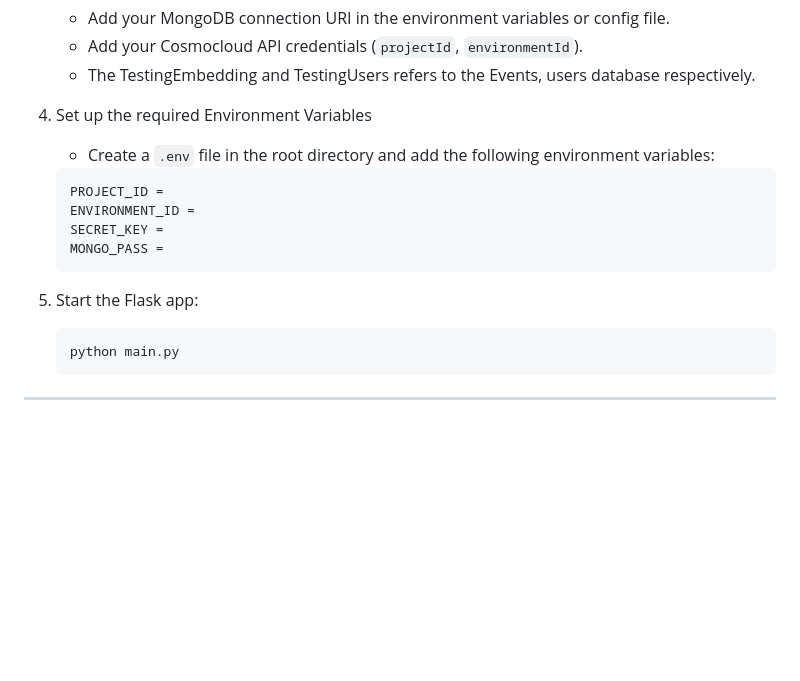
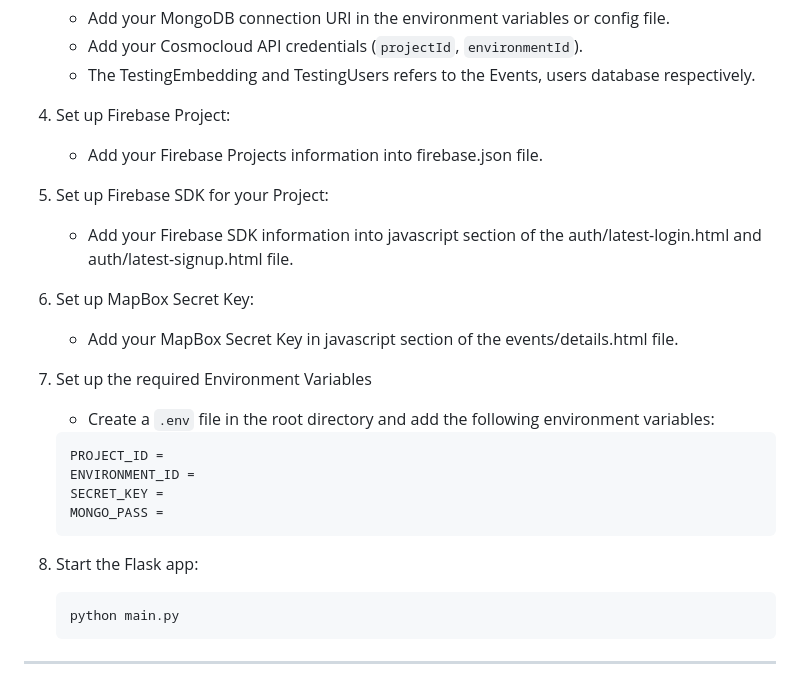
Before and after one commit to 0xfarben/event-iq, a Markdown page: README.md, the part around the change. GitHub-like rendering; blank space fills up the shorter version.

````diff
--- a/README.md
+++ b/README.md
@@ -78,7 +78,16 @@ Event IQ is an AI-driven platform designed to help users discover, organize, and
    - Add your Cosmocloud API credentials (`projectId`, `environmentId`).
    - The TestingEmbedding and TestingUsers refers to the Events, users database respectively.
 
-4. Set up the required Environment Variables
+4. Set up Firebase Project:
+   - Add your Firebase Projects information into firebase.json file.
+
+5. Set up Firebase SDK for your Project:
+   - Add your Firebase SDK information into javascript section of the auth/latest-login.html and auth/latest-signup.html file.
+
+6. Set up MapBox Secret Key:
+   - Add your MapBox Secret Key in javascript section of the events/details.html file.
+
+7. Set up the required Environment Variables
 
    - Create a ```.env``` file in the root directory and add the following environment variables:
 
@@ -89,7 +98,7 @@ Event IQ is an AI-driven platform designed to help users discover, organize, and
     MONGO_PASS =
     ```
 
-5. Start the Flask app:
+8. Start the Flask app:
    ```bash
    python main.py
    ```
````
